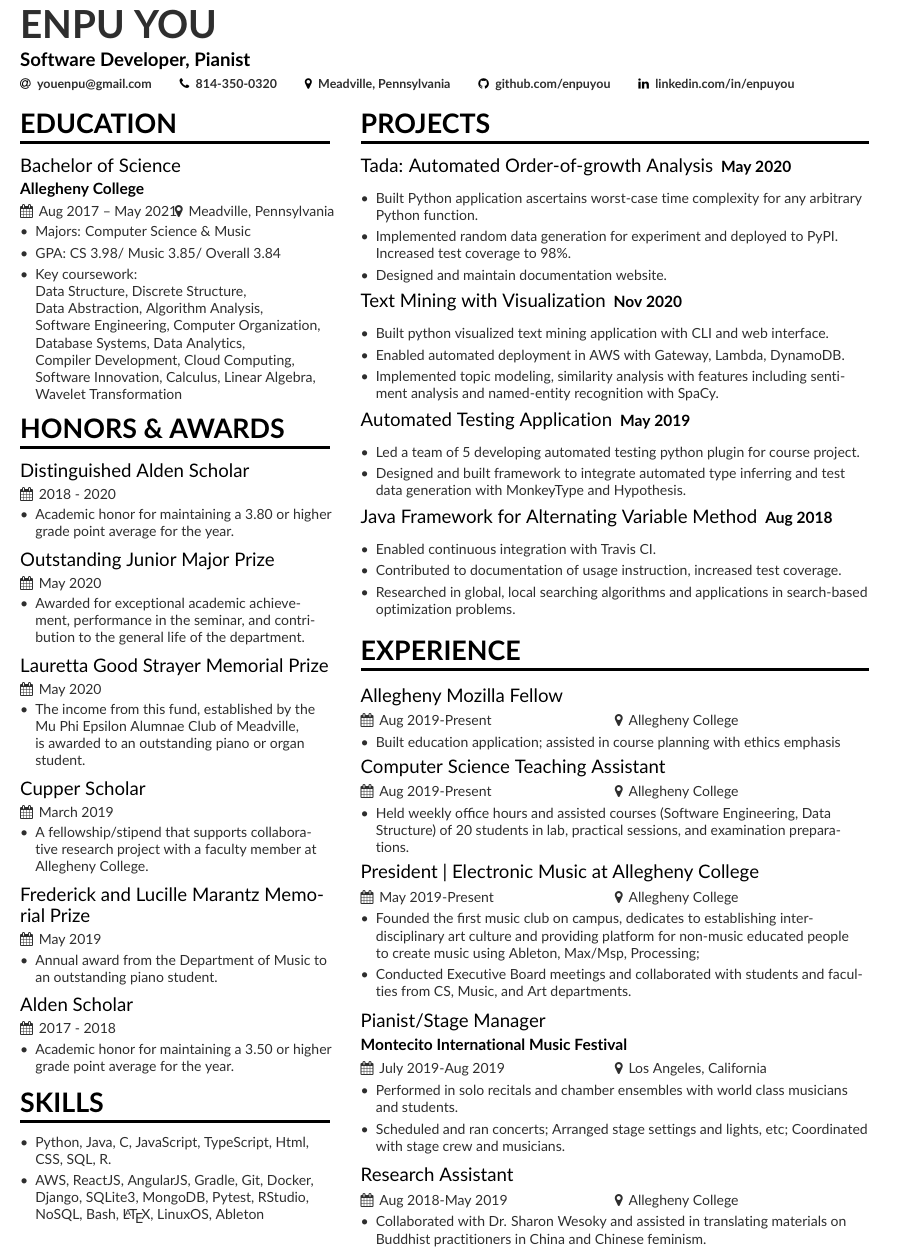
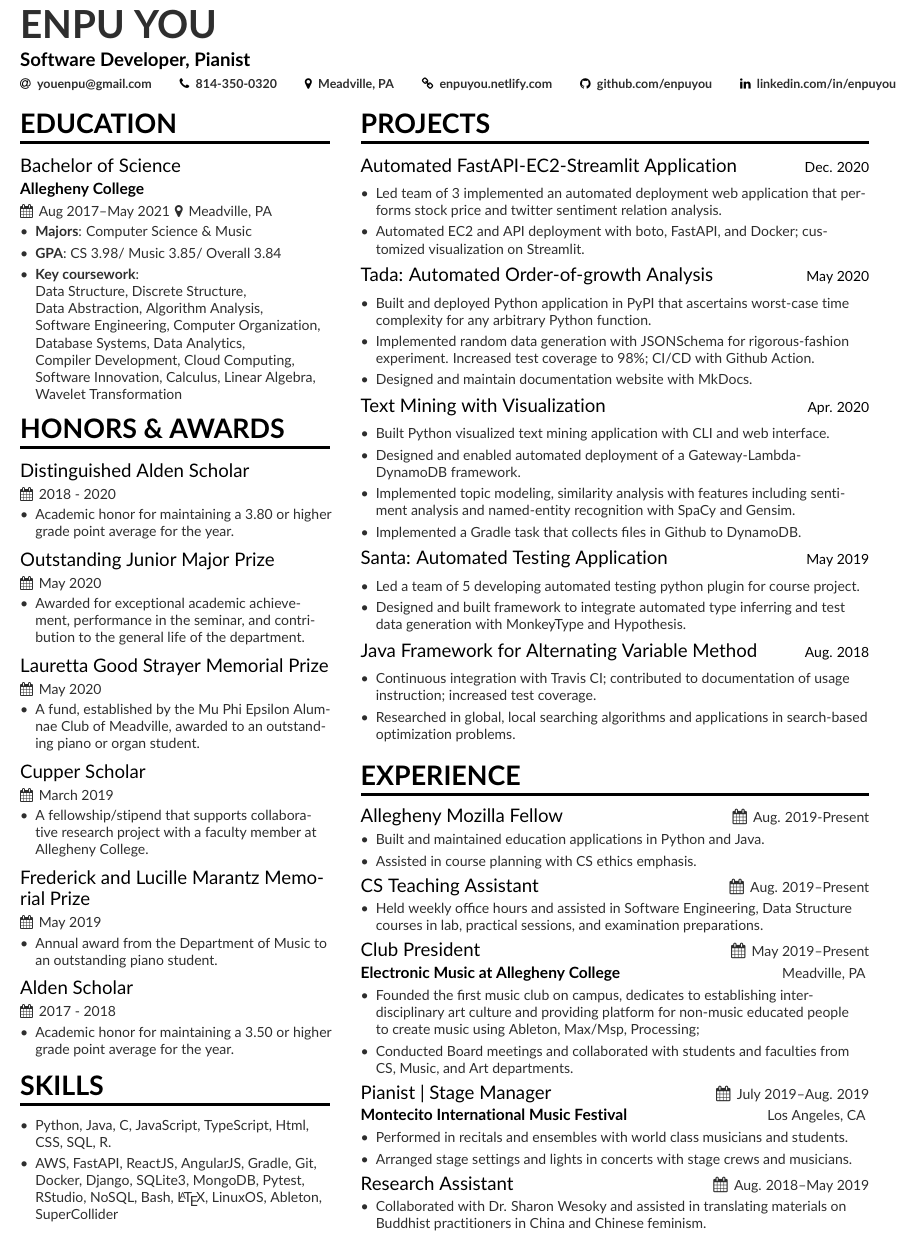
Before and after one commit to enpuyou/resume, a LaTeX CV (main.tex, which reads page1sidebar.tex): part of the page, cut so that both start at the same text. Compiled offline with pdfLaTeX.

Commit message:
Update content

```diff
--- a/main.tex
+++ b/main.tex
@@ -70,8 +70,8 @@
   \email{youenpu@gmail.com}
   \phone{814-350-0320}
 %  \mailaddress{Address, Street, 00000 County}
-  \location{Meadville, Pennsylvania}
-%  \homepage{marissamayr.tumblr.com/}
+  \location{Meadville, PA}
+  \homepage{enpuyou.netlify.com}
 %  \twitter{@marissamayer}
   \github{github.com/enpuyou}
   \linkedin{linkedin.com/in/enpuyou}
@@ -94,11 +94,11 @@
 
 
 \cvsection[page1sidebar]{Education}
-\cvevent{Bachelor of Science}{Allegheny College}{Aug 2017 -- May 2021}{Meadville, Pennsylvania}
+\cvevent{Bachelor of Science}{Allegheny College}{Aug 2017--May 2021}{Meadville, PA}
 \begin{itemize}
-\item Majors: Computer Science \& Music
-\item GPA: CS 3.98/ Music 3.85/ Overall 3.84
-\item Key coursework:\\ Data Structure, Discrete Structure, \\ Data Abstraction, Algorithm Analysis, \\ Software Engineering, Computer Organization, Database Systems, Data Analytics, \\ Compiler Development, Cloud Computing, Software Innovation, Calculus, Linear Algebra,
+\item \textbf{Majors}: Computer Science \& Music
+\item \textbf{GPA}: CS 3.98/ Music 3.85/ Overall 3.84
+\item \textbf{Key coursework}:\\ Data Structure, Discrete Structure, \\ Data Abstraction, Algorithm Analysis, \\ Software Engineering, Computer Organization, Database Systems, Data Analytics, \\ Compiler Development, Cloud Computing, Software Innovation, Calculus, Linear Algebra,
 Wavelet Transformation
 \end{itemize}
 
@@ -115,7 +115,7 @@ Wavelet Transformation
 \smallskip
 \cvevent{Lauretta Good Strayer Memorial Prize}{}{May 2020}{}
 \begin{itemize}
-\item The income from this fund, established by the Mu Phi Epsilon Alumnae Club of Meadville, is awarded to an outstanding piano or organ student.
+\item A fund, established by the Mu Phi Epsilon Alumnae Club of Meadville, awarded to an outstanding piano or organ student.
 \end{itemize}
 \smallskip
 \cvevent{Cupper Scholar}{}{March 2019}{}
@@ -137,7 +137,7 @@ Wavelet Transformation
 % \cvskill{C/C++, Digital System Design}{4}
 \begin{itemize}
 \item Python, Java, C, JavaScript, TypeScript, Html, CSS, SQL, R.
-\item AWS, ReactJS, AngularJS, Gradle, Git, Docker, Django, SQLite3, MongoDB, Pytest, RStudio, NoSQL, Bash, \LaTeX, LinuxOS, Ableton
+\item AWS, FastAPI, ReactJS, AngularJS, Gradle, Git, Docker, Django, SQLite3, MongoDB, Pytest, RStudio, NoSQL, Bash, \LaTeX, LinuxOS, Ableton, SuperCollider
 %\smallskip
 \end{itemize}
 
--- a/page1sidebar.tex
+++ b/page1sidebar.tex
@@ -25,57 +25,65 @@
 
 
 \cvsection{Projects}
-\cvhonor{Tada: Automated Order-of-growth Analysis}{May 2020}{}
+\cvproject{Automated FastAPI-EC2-Streamlit Application}{Dec. 2020}{}
 \begin{itemize}
-\item Built Python application ascertains worst-case time complexity for any arbitrary Python function.
-\item Implemented random data generation for experiment and deployed to PyPI. Increased test coverage to 98\%.
-\item Designed and maintain documentation website.
+\item Led team of 3 implemented an automated deployment web application that performs stock price and twitter sentiment relation analysis.
+\item Automated EC2 and API deployment with boto, FastAPI, and Docker; customized visualization on Streamlit.
 \end{itemize}
 \smallskip
-\cvhonor{Text Mining with Visualization}{Nov 2020}{}
+\cvproject{Tada: Automated Order-of-growth Analysis}{May 2020}{}
 \begin{itemize}
-\item Built python visualized text mining application with CLI and web interface.
-\item Enabled automated deployment in AWS with Gateway, Lambda, DynamoDB.
-\item Implemented topic modeling, similarity analysis with features including sentiment analysis and named-entity recognition with SpaCy.
+\item Built and deployed Python application in PyPI that ascertains worst-case time complexity for any arbitrary Python function.
+\item Implemented random data generation with JSONSchema for rigorous-fashion experiment. Increased test coverage to 98\%; CI/CD with Github Action.
+\item Designed and maintain documentation website with MkDocs.
+\end{itemize}
+\smallskip
+\cvproject{Text Mining with Visualization}{Apr. 2020}{}
+\begin{itemize}
+\item Built Python visualized text mining application with CLI and web interface.
+\item Designed and enabled automated deployment of a Gateway-Lambda-DynamoDB framework.
+\item Implemented topic modeling, similarity analysis with features including sentiment analysis and named-entity recognition with SpaCy and Gensim.
+\item Implemented a Gradle task that collects files in Github to DynamoDB.
 %\smallskip
 \end{itemize}
 \smallskip
-\cvhonor{Automated Testing Application}{May 2019}{}
+\cvproject{Santa: Automated Testing Application}{May 2019}{}
 \begin{itemize}
 \item Led a team of 5 developing automated testing python plugin for course project.
 \item Designed and built framework to integrate automated type inferring and test data generation with MonkeyType and Hypothesis.
 \end{itemize}
 \smallskip
-\cvhonor{Java Framework for Alternating Variable Method}{Aug 2018}{}
+\cvproject{Java Framework for Alternating Variable Method}{Aug. 2018}{}
 \begin{itemize}
-\item Enabled continuous integration with Travis CI.
-\item Contributed to documentation of usage instruction, increased test coverage.
+\item Continuous integration with Travis CI; contributed to documentation of usage instruction; increased test coverage.
 \item Researched in global, local searching algorithms and applications in search-based optimization problems.
 \end{itemize}
 
 \cvsection{Experience}
-\cvevent{Allegheny Mozilla Fellow}{}{Aug 2019-Present}{Allegheny College}
+\cvexperience{Allegheny Mozilla Fellow}{Aug. 2019-Present}{}{}
 \begin{itemize}
-\item Built education application; assisted in course planning with ethics emphasis
+\item Built and maintained education applications in Python and Java.
+\item Assisted in course planning with CS ethics emphasis.
 \end{itemize}
-\cvevent{Computer Science Teaching Assistant}{}{Aug 2019-Present}{Allegheny College}
+\smallskip
+\cvexperience{CS Teaching Assistant}{Aug. 2019--Present}{}{}
 \begin{itemize}
-\item Held weekly office hours and assisted courses (Software Engineering, Data Structure) of 20 students in lab, practical sessions, and examination preparations.
+\item Held weekly office hours and assisted in Software Engineering, Data Structure courses in lab, practical sessions, and examination preparations.
 \end{itemize}
-\cvevent{President | Electronic Music at Allegheny College}{}{May 2019-Present}{Allegheny College}
+\smallskip
+\cvexperience{Club President}{May 2019--Present}{Meadville, PA}{Electronic Music at Allegheny College}
 \begin{itemize}
 \item Founded the first music club on campus, dedicates to establishing inter-disciplinary art culture and providing platform for non-music educated people to create music using Ableton, Max/Msp, Processing;
-\item Conducted Executive Board meetings and collaborated with students and faculties from CS, Music, and Art departments.
+\item Conducted Board meetings and collaborated with students and faculties from CS, Music, and Art departments.
 \end{itemize}
 \smallskip
-\cvevent{Pianist/Stage Manager}{Montecito International Music Festival}{July 2019-Aug 2019}{Los Angeles, California}
+\cvexperience{Pianist | Stage Manager}{July 2019--Aug. 2019}{Los Angeles, CA}{Montecito International Music Festival}
 \begin{itemize}
-\item Performed in solo recitals and chamber ensembles with world class musicians and students.
-\item Scheduled and ran concerts; Arranged stage settings and lights, etc;
-Coordinated with stage crew and musicians.
+\item Performed in recitals and ensembles with world class musicians and students.
+\item Arranged stage settings and lights in concerts with stage crews and musicians.
 \end{itemize}
 \smallskip
-\cvevent{Research Assistant}{}{Aug 2018-May 2019}{Allegheny College}
+\cvexperience{Research Assistant}{Aug. 2018--May 2019}{}{}
 \begin{itemize}
 \item Collaborated with Dr. Sharon Wesoky and assisted in translating materials on Buddhist practitioners in China and Chinese feminism.
 \end{itemize}
```
Also changed, not shown: main.pdf, page1sidebar.tex (2 more changed lines).
